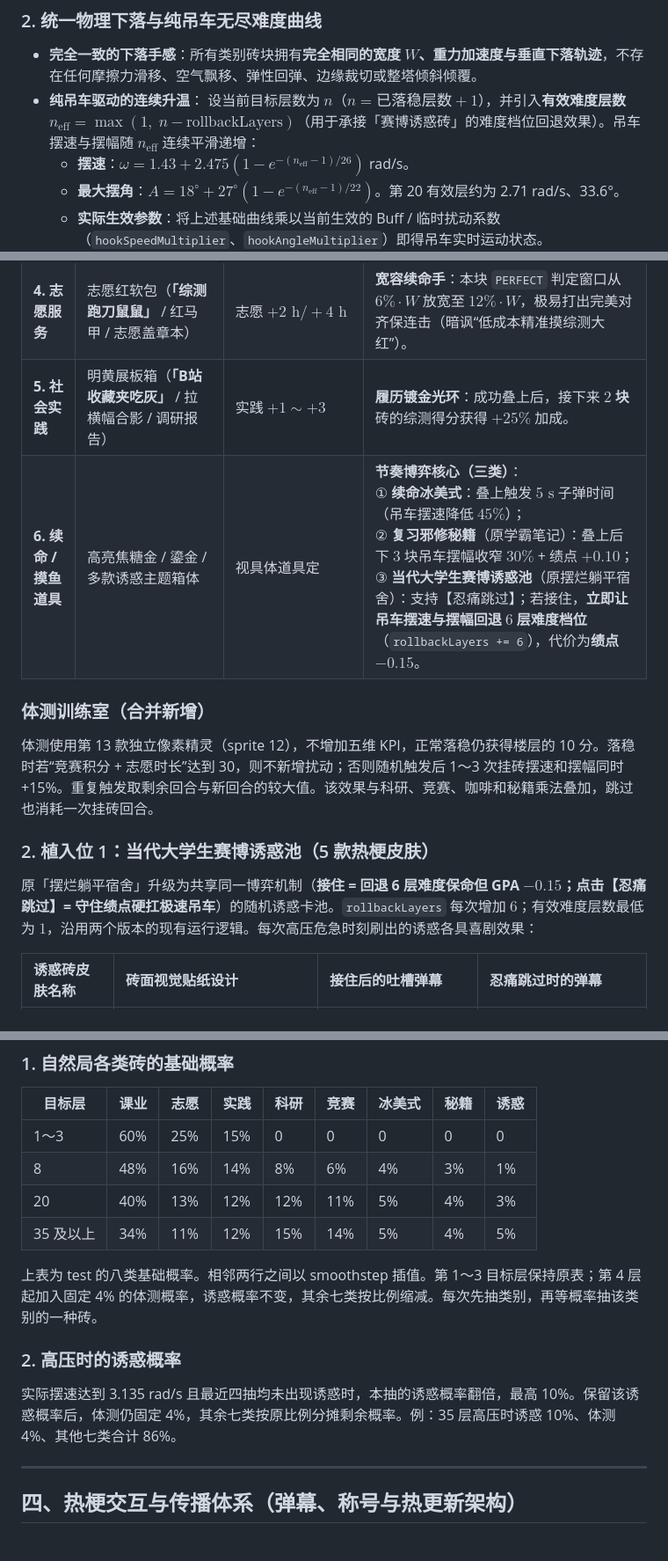
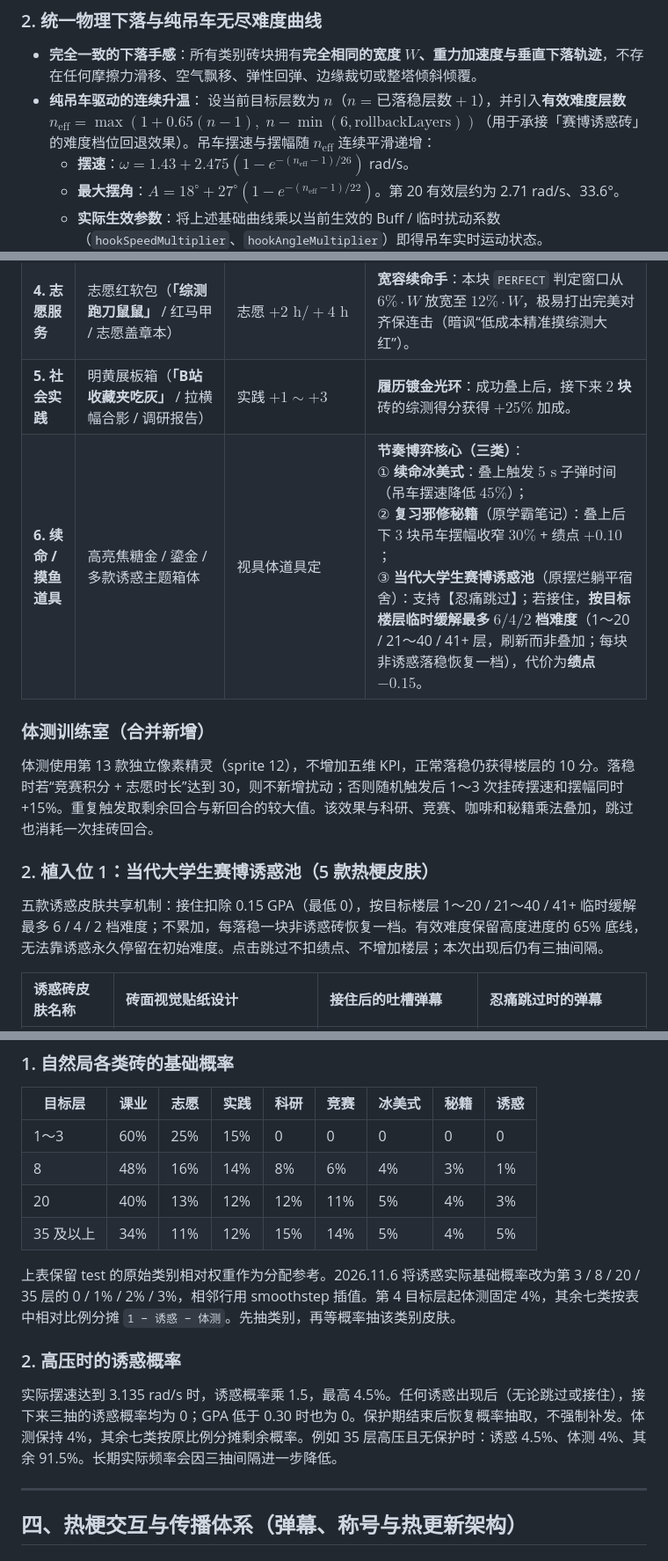
Before and after one commit to zhangchenxi1224/sky-high-kpi, a Markdown page: docs/game-design.md, 3 parts joined by grey strips. Shown at 88% size. Rendered like a GitHub page.

```diff
--- a/docs/game-design.md
+++ b/docs/game-design.md
@@ -28,7 +28,7 @@
 
 * **完全一致的下落手感**：所有类别砖块拥有**完全相同的宽度 $W$、重力加速度与垂直下落轨迹**，不存在任何摩擦力滑移、空气飘移、弹性回弹、边缘裁切或整塔倾斜倾覆。
 * **纯吊车驱动的连续升温**：
-  设当前目标层数为 $n$（$n = \text{已落稳层数} + 1$），并引入**有效难度层数** $n_{\text{eff}} = \max(1,\; n - \text{rollbackLayers})$（用于承接「赛博诱惑砖」的难度档位回退效果）。吊车摆速与摆幅随 $n_{\text{eff}}$ 连续平滑递增：
+  设当前目标层数为 $n$（$n = \text{已落稳层数} + 1$），并引入**有效难度层数** $n_{\text{eff}} = \max(1+0.65(n-1),\; n - \min(6,\text{rollbackLayers}))$（用于承接「赛博诱惑砖」的难度档位回退效果）。吊车摆速与摆幅随 $n_{\text{eff}}$ 连续平滑递增：
   * **摆速**：$\omega = 1.43 + 2.475(1-e^{-(n_{\text{eff}}-1)/26})$ rad/s。
   * **最大摆角**：$A = 18^\circ + 27^\circ(1-e^{-(n_{\text{eff}}-1)/22})$。第 20 有效层约为 2.71 rad/s、33.6°。
   * **实际生效参数**：将上述基础曲线乘以当前生效的 Buff / 临时扰动系数（`hookSpeedMultiplier`、`hookAngleMultiplier`）即得吊车实时运动状态。
@@ -81,7 +81,7 @@ $$\text{综测总分} = \text{当前层数} \times 10 + \text{GPA} \times 100 +
 | **3. 竞赛 / 大创** | 警示橙工业集装箱（`互联网+` / `商业计划书` / `国家级大创`） | 竞赛原始积分 +4 或 +6 | **综测暴击砖**：大幅拉升综测总分；若落偏超过 $25\% \cdot W$，下一块吊车摆幅临时扩大 $+15\%$（暗讽“熬夜赶 PPT 手抖”）。 |
 | **4. 志愿服务** | 志愿红软包（**「综测跑刀鼠鼠」** / 红马甲 / 志愿盖章本） | 志愿 $+2\text{ h} / +4\text{ h}$ | **宽容续命手**：本块 `PERFECT` 判定窗口从 $6\% \cdot W$ 放宽至 $12\% \cdot W$，极易打出完美对齐保连击（暗讽“低成本精准摸综测大红”）。 |
 | **5. 社会实践** | 明黄展板箱（**「B站收藏夹吃灰」** / 拉横幅合影 / 调研报告） | 实践 $+1 \sim +3$ | **履历镀金光环**：成功叠上后，接下来 **$2$ 块**砖的综测得分获得 $+25\%$ 加成。 |
-| **6. 续命 / 摸鱼道具** | 高亮焦糖金 / 鎏金 / 多款诱惑主题箱体 | 视具体道具定 | **节奏博弈核心（三类）**：<br>① **续命冰美式**：叠上触发 $5\text{ s}$ 子弹时间（吊车摆速降低 $45\%$）；<br>② **复习邪修秘籍**（原学霸笔记）：叠上后下 $3$ 块吊车摆幅收窄 $30\%$ + 绩点 $+0.10$；<br>③ **当代大学生赛博诱惑池**（原摆烂躺平宿舍）：支持【忍痛跳过】；若接住，**立即让吊车摆速与摆幅回退 $6$ 层难度档位**（`rollbackLayers += 6`），代价为**绩点 $-0.15$**。 |
+| **6. 续命 / 摸鱼道具** | 高亮焦糖金 / 鎏金 / 多款诱惑主题箱体 | 视具体道具定 | **节奏博弈核心（三类）**：<br>① **续命冰美式**：叠上触发 $5\text{ s}$ 子弹时间（吊车摆速降低 $45\%$）；<br>② **复习邪修秘籍**（原学霸笔记）：叠上后下 $3$ 块吊车摆幅收窄 $30\%$ + 绩点 $+0.10$；<br>③ **当代大学生赛博诱惑池**（原摆烂躺平宿舍）：支持【忍痛跳过】；若接住，**按目标楼层临时缓解最多 $6/4/2$ 档难度**（1～20 / 21～40 / 41+ 层，刷新而非叠加；每块非诱惑落稳恢复一档），代价为**绩点 $-0.15$**。 |
 
 ### 体测训练室（合并新增）
 
@@ -89,7 +89,7 @@ $$\text{综测总分} = \text{当前层数} \times 10 + \text{GPA} \times 100 +
 
 ### 2. 植入位 1：当代大学生赛博诱惑池（5 款热梗皮肤）
 
-原「摆烂躺平宿舍」升级为共享同一博弈机制（**接住 = 回退 6 层难度保命但 GPA $-0.15$；点击【忍痛跳过】= 守住绩点硬扛极速吊车**）的随机诱惑卡池。`rollbackLayers` 每次增加 $6$；有效难度层数最低为 $1$，沿用两个版本的现有运行逻辑。每次高压危急时刻刷出的诱惑各具喜剧效果：
+五款诱惑皮肤共享机制：接住扣除 0.15 GPA（最低 0），按目标楼层 1～20 / 21～40 / 41+ 临时缓解最多 6 / 4 / 2 档难度；不累加，每落稳一块非诱惑砖恢复一档。有效难度保留高度进度的 65% 底线，无法靠诱惑永久停留在初始难度。点击跳过不扣绩点、不增加楼层；本次出现后仍有三抽间隔。
 
 | 诱惑砖皮肤名称 | 砖面视觉贴纸设计 | 接住后的吐槽弹幕 | 忍痛跳过时的弹幕 |
 | :--- | :--- | :--- | :--- |
@@ -114,11 +114,11 @@ $$\text{综测总分} = \text{当前层数} \times 10 + \text{GPA} \times 100 +
 | 20 | 40% | 13% | 12% | 12% | 11% | 5% | 4% | 3% |
 | 35 及以上 | 34% | 11% | 12% | 15% | 14% | 5% | 4% | 5% |
 
-上表为 test 的八类基础概率。相邻两行之间以 smoothstep 插值。第 1～3 目标层保持原表；第 4 层起加入固定 4% 的体测概率，诱惑概率不变，其余七类按比例缩减。每次先抽类别，再等概率抽该类别的一种砖。
+上表保留 test 的原始类别相对权重作为分配参考。2026.11.6 将诱惑实际基础概率改为第 3 / 8 / 20 / 35 层的 0 / 1% / 2% / 3%，相邻行用 smoothstep 插值。第 4 目标层起体测固定 4%，其余七类按表中相对比例分摊 `1 − 诱惑 − 体测`。先抽类别，再等概率抽该类别皮肤。
 
 ### 2. 高压时的诱惑概率
 
-实际摆速达到 3.135 rad/s 且最近四抽均未出现诱惑时，本抽的诱惑概率翻倍，最高 10%。保留该诱惑概率后，体测仍固定 4%，其余七类按原比例分摊剩余概率。例：35 层高压时诱惑 10%、体测 4%、其他七类合计 86%。
+实际摆速达到 3.135 rad/s 时，诱惑概率乘 1.5，最高 4.5%。任何诱惑出现后（无论跳过或接住），接下来三抽的诱惑概率均为 0；GPA 低于 0.30 时也为 0。保护期结束后恢复概率抽取，不强制补发。体测保持 4%，其余七类按原比例分摊剩余概率。例如 35 层高压且无保护时：诱惑 4.5%、体测 4%、其余 91.5%。长期实际频率会因三抽间隔进一步降低。
 
 ---
 
```
Also changed, not shown: other parts of docs/game-design.md (+2 -2 lines), ACCEPTANCE.md (+23 -5 lines), README.md (+5 -2 lines), public/assets/crane.png (added), 14 other files.
